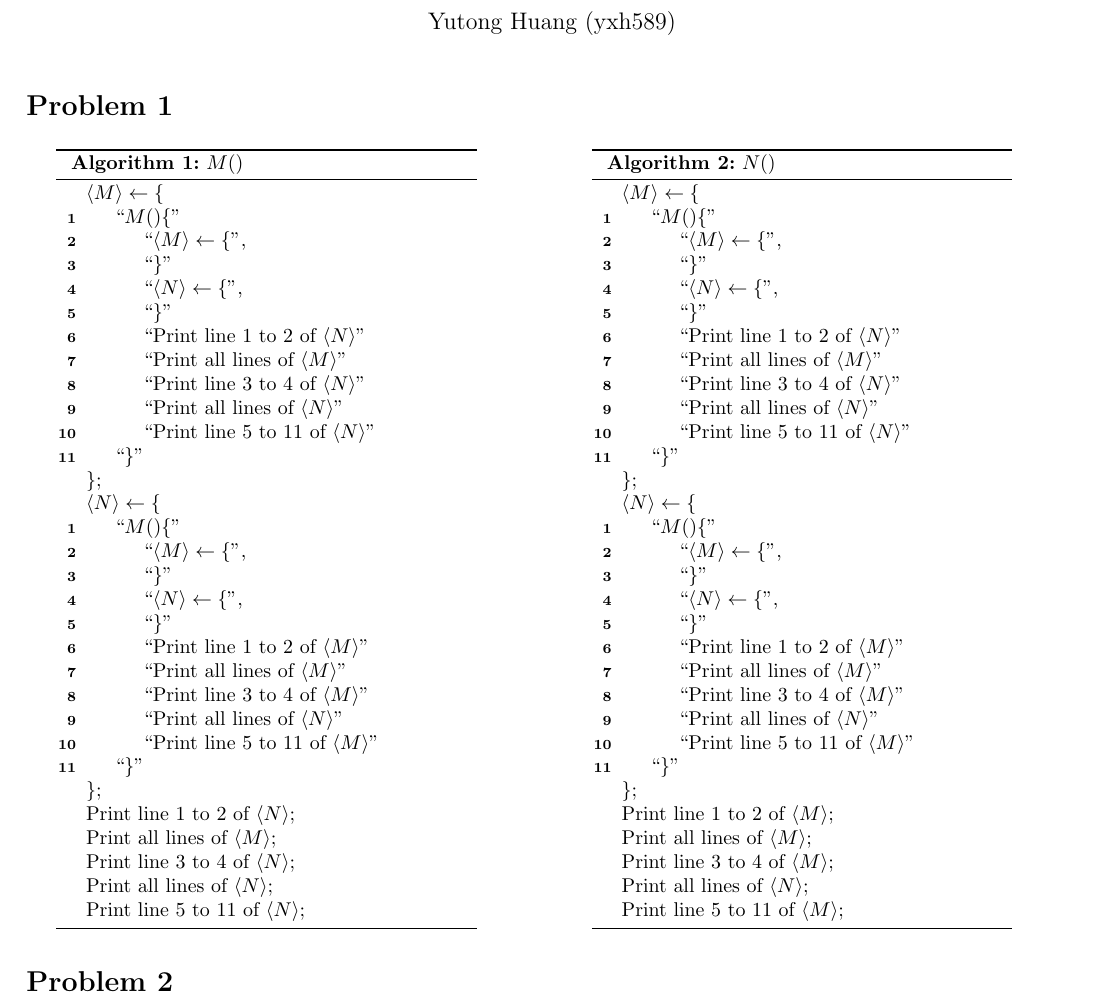
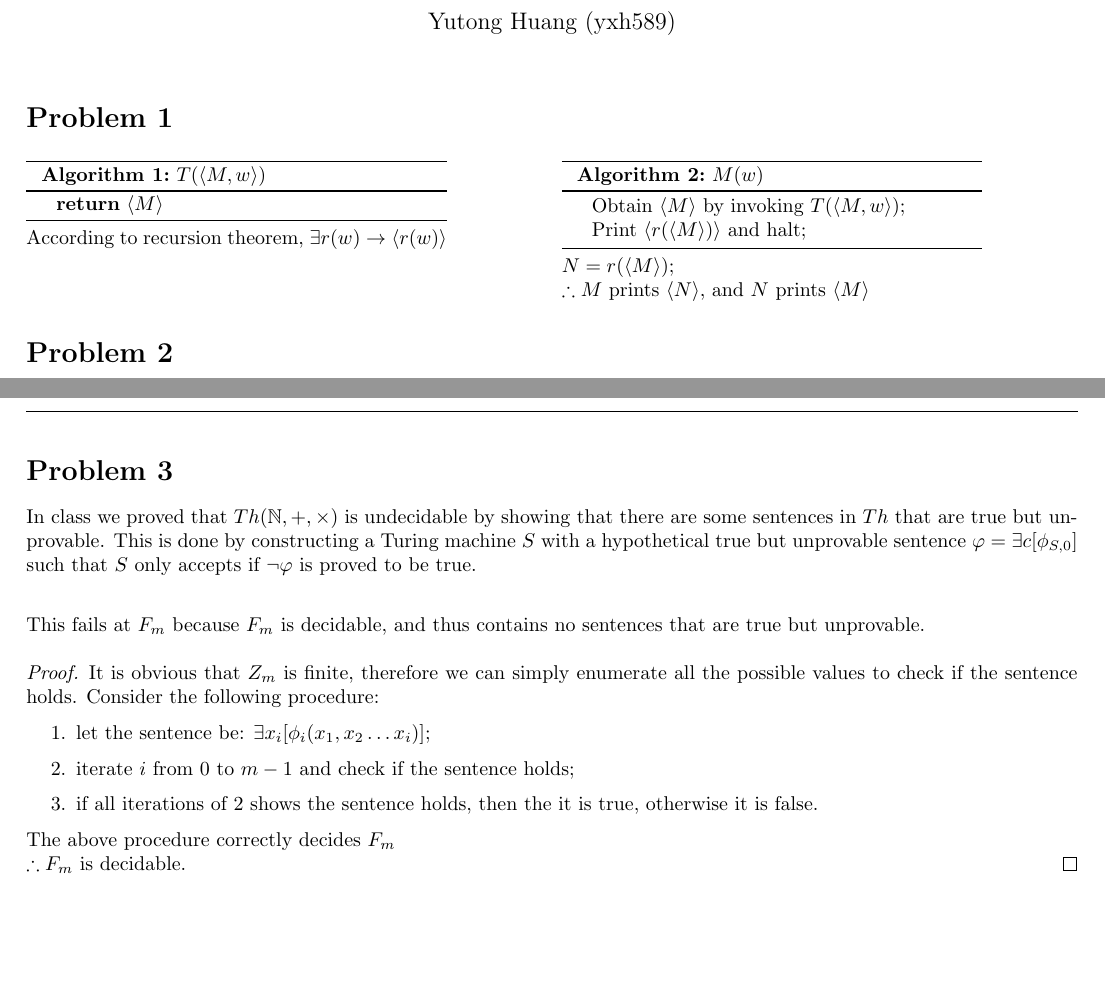
Before and after one commit to TheDumbAsian/EECS343, a LaTeX problem sheet (6/hw6.tex): part of page 1 of 5 before the commit and two parts of pages 1 and 5 of 5 after it, the two joined at a grey line, cut so that both start at the same text, the shorter picture padded with empty space. Compiled offline with pdfLaTeX.

Commit message:
added hw6

```diff
--- a/6/hw6.tex
+++ b/6/hw6.tex
@@ -15,6 +15,7 @@
 \usepackage{amsthm}
 \usepackage{multicol}
 \usepackage{fancyhdr}
+\usepackage{parskip}
 \usepackage[margin=0.6in]{geometry}
 
 % Turn on the style
@@ -40,83 +41,25 @@
 \begin{document}
 \maketitle
 \section*{Problem 1}
+
 \begin{multicols}{2}
     \begin{minipage}{0.4\textwidth}
         \begin{algorithm}[H]
-            % \DontPrintSemicolon
-            \caption{$M()$}
-            $ \langle M \rangle \gets \{$\\
-            \nl \hspace{0.5cm}``$M()\{$''\\
-            \nl \hspace{1.0cm}``$ \langle M \rangle \gets \{$'',\\
-            \nl \hspace{1.0cm}``$\}$''\\
-            \nl \hspace{1.0cm}``$ \langle N \rangle \gets \{$'',\\
-            \nl \hspace{1.0cm}``$\}$''\\
-            \nl \hspace{1.0cm}``Print line 1 to 2 of $\langle N \rangle$''\\
-            \nl \hspace{1.0cm}``Print all lines of $\langle M \rangle$''\\
-            \nl \hspace{1.0cm}``Print line 3 to 4 of $\langle N \rangle$''\\
-            \nl \hspace{1.0cm}``Print all lines of $\langle N \rangle$''\\
-            \nl \hspace{1.0cm}``Print line 5 to 11 of $\langle N \rangle$''\\
-            \nl \hspace{0.5cm}``$\}$''\\
-            $ \}$\;
-            \setcounter{AlgoLine}{0}
-            $ \langle N \rangle \gets \{$\\
-            \nl \hspace{0.5cm}``$M()\{$''\\
-            \nl \hspace{1.0cm}``$ \langle M \rangle \gets \{$'',\\
-            \nl \hspace{1.0cm}``$\}$''\\
-            \nl \hspace{1.0cm}``$ \langle N \rangle \gets \{$'',\\
-            \nl \hspace{1.0cm}``$\}$''\\
-            \nl \hspace{1.0cm}``Print line 1 to 2 of $\langle M \rangle$''\\
-            \nl \hspace{1.0cm}``Print all lines of $\langle M \rangle$''\\
-            \nl \hspace{1.0cm}``Print line 3 to 4 of $\langle M \rangle$''\\
-            \nl \hspace{1.0cm}``Print all lines of $\langle N \rangle$''\\
-            \nl \hspace{1.0cm}``Print line 5 to 11 of $\langle M \rangle$''\\
-            \nl \hspace{0.5cm}``$\}$''\\
-            $ \}$\;
-            Print line 1 to 2 of $\langle N \rangle$\;
-            Print all lines of $\langle M \rangle$\;
-            Print line 3 to 4 of $\langle N \rangle$\;
-            Print all lines of $\langle N \rangle$\;
-            Print line 5 to 11 of $\langle N \rangle$\;
+            \caption{$T(\langle M, w\rangle)$}
+            \Return $\langle M \rangle$
         \end{algorithm}
+        According to recursion theorem, $\exists r(w) \rightarrow \langle r(w) \rangle $
+
     \end{minipage}
 
     \begin{minipage}{0.4\textwidth}
         \begin{algorithm}[H]
-            % \DontPrintSemicolon
-            \caption{$N()$}
-            $ \langle M \rangle \gets \{$\\
-            \nl \hspace{0.5cm}``$M()\{$''\\
-            \nl \hspace{1.0cm}``$ \langle M \rangle \gets \{$'',\\
-            \nl \hspace{1.0cm}``$\}$''\\
-            \nl \hspace{1.0cm}``$ \langle N \rangle \gets \{$'',\\
-            \nl \hspace{1.0cm}``$\}$''\\
-            \nl \hspace{1.0cm}``Print line 1 to 2 of $\langle N \rangle$''\\
-            \nl \hspace{1.0cm}``Print all lines of $\langle M \rangle$''\\
-            \nl \hspace{1.0cm}``Print line 3 to 4 of $\langle N \rangle$''\\
-            \nl \hspace{1.0cm}``Print all lines of $\langle N \rangle$''\\
-            \nl \hspace{1.0cm}``Print line 5 to 11 of $\langle N \rangle$''\\
-            \nl \hspace{0.5cm}``$\}$''\\
-            $ \}$\;
-            \setcounter{AlgoLine}{0}
-            $ \langle N \rangle \gets \{$\\
-            \nl \hspace{0.5cm}``$M()\{$''\\
-            \nl \hspace{1.0cm}``$ \langle M \rangle \gets \{$'',\\
-            \nl \hspace{1.0cm}``$\}$''\\
-            \nl \hspace{1.0cm}``$ \langle N \rangle \gets \{$'',\\
-            \nl \hspace{1.0cm}``$\}$''\\
-            \nl \hspace{1.0cm}``Print line 1 to 2 of $\langle M \rangle$''\\
-            \nl \hspace{1.0cm}``Print all lines of $\langle M \rangle$''\\
-            \nl \hspace{1.0cm}``Print line 3 to 4 of $\langle M \rangle$''\\
-            \nl \hspace{1.0cm}``Print all lines of $\langle N \rangle$''\\
-            \nl \hspace{1.0cm}``Print line 5 to 11 of $\langle M \rangle$''\\
-            \nl \hspace{0.5cm}``$\}$''\\
-            $ \}$\;
-            Print line 1 to 2 of $\langle M \rangle$\;
-            Print all lines of $\langle M \rangle$\;
-            Print line 3 to 4 of $\langle M \rangle$\;
-            Print all lines of $\langle N \rangle$\;
-            Print line 5 to 11 of $\langle M \rangle$\;
+            \caption{$M(w)$}
+            Obtain $ \langle M \rangle $ by invoking $ T(\langle M, w\rangle) $\;
+            Print $ \langle r( \langle M \rangle ) \rangle $ and halt\;
         \end{algorithm}
+        $ N = r( \langle M \rangle ) $;\\
+        $ \therefore  M $ prints $ \langle N \rangle $, and $N$ prints $ \langle M \rangle $
     \end{minipage}
 
 \end{multicols}
@@ -337,4 +280,25 @@ public class Quine {
     }
 }
 \end{minted}
+\newpage
+\section*{Problem 3}
+
+In class we proved that $ Th(\mathbb{N}, +, \times) $ is undecidable
+by showing that there are some sentences in $ Th $ that are true but
+unprovable. This is done by constructing a Turing machine $S$ with a hypothetical
+true but unprovable sentence $\varphi = \exists c [\phi_{S,0}] $ such that $S$ only accepts if $ \lnot \varphi $
+is proved to be true.\\
+
+This fails at $F_{m}$ because $F_{m}$ is decidable, and thus contains no sentences that are true but unprovable.
+\begin{proof}
+It is obvious that $Z_m$ is finite, therefore we can simply enumerate all the possible
+values to check if the sentence holds. Consider the following procedure:
+\begin{enumerate}
+    \item let the sentence be: $ \exists x_i[\phi_i(x_1,x_2\dots x_i)] $;
+    \item iterate $i$ from $ 0 $ to $ m-1 $ and check if the sentence holds;
+    \item if all iterations of 2 shows the sentence holds, then the it is true, otherwise it is false.
+\end{enumerate}
+The above procedure correctly decides $F_m$\\
+$ \therefore F_m $ is decidable.
+\end{proof}
 \end{document}
```
Also changed, not shown: 6/hw6.pdf.
